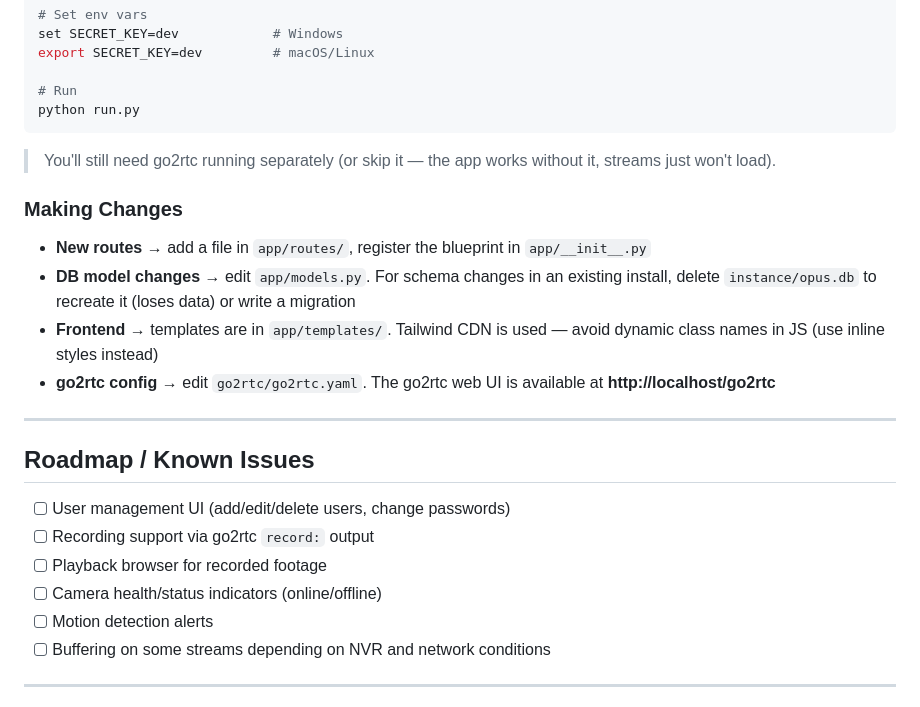
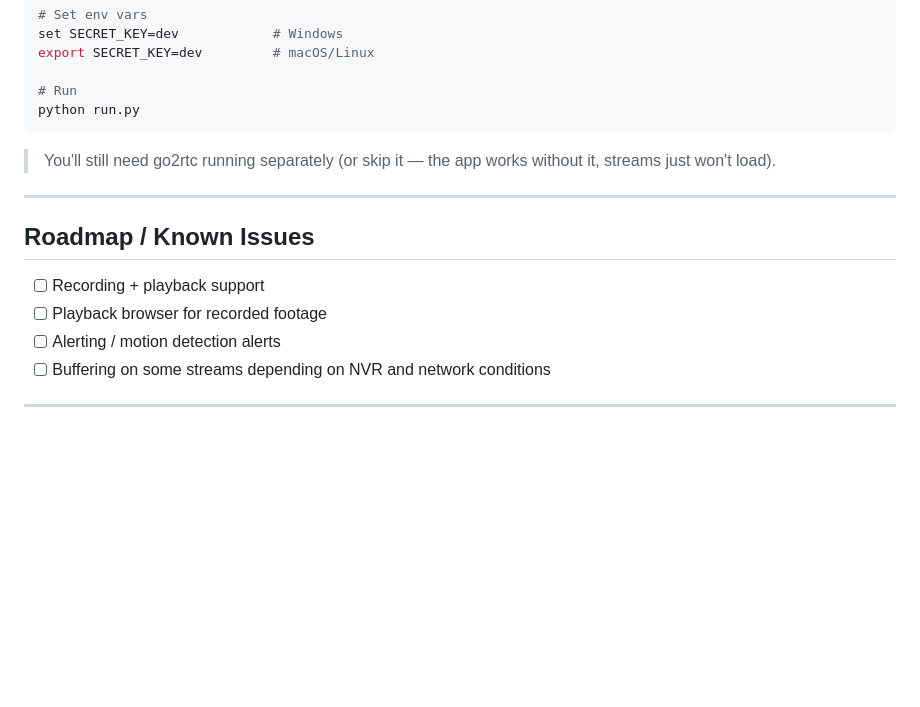
Before and after one commit to elirtf/opus, a Markdown page: README.md, the part around one of its changes. GitHub-like rendering; blank space fills up the shorter version.

```diff
--- a/README.md
+++ b/README.md
@@ -194,22 +135,13 @@ python run.py
 
 > You'll still need go2rtc running separately (or skip it — the app works without it, streams just won't load).
 
-### Making Changes
-
-- **New routes** → add a file in `app/routes/`, register the blueprint in `app/__init__.py`
-- **DB model changes** → edit `app/models.py`. For schema changes in an existing install, delete `instance/opus.db` to recreate it (loses data) or write a migration
-- **Frontend** → templates are in `app/templates/`. Tailwind CDN is used — avoid dynamic class names in JS (use inline styles instead)
-- **go2rtc config** → edit `go2rtc/go2rtc.yaml`. The go2rtc web UI is available at **http://localhost/go2rtc**
-
 ---
 
 ## Roadmap / Known Issues
 
-- [ ] User management UI (add/edit/delete users, change passwords)
-- [ ] Recording support via go2rtc `record:` output
+- [ ] Recording + playback support
 - [ ] Playback browser for recorded footage
-- [ ] Camera health/status indicators (online/offline)
-- [ ] Motion detection alerts
+- [ ] Alerting / motion detection alerts
 - [ ] Buffering on some streams depending on NVR and network conditions
 
 ---
```
Also changed, not shown: other parts of README.md (+22 -81 lines).
